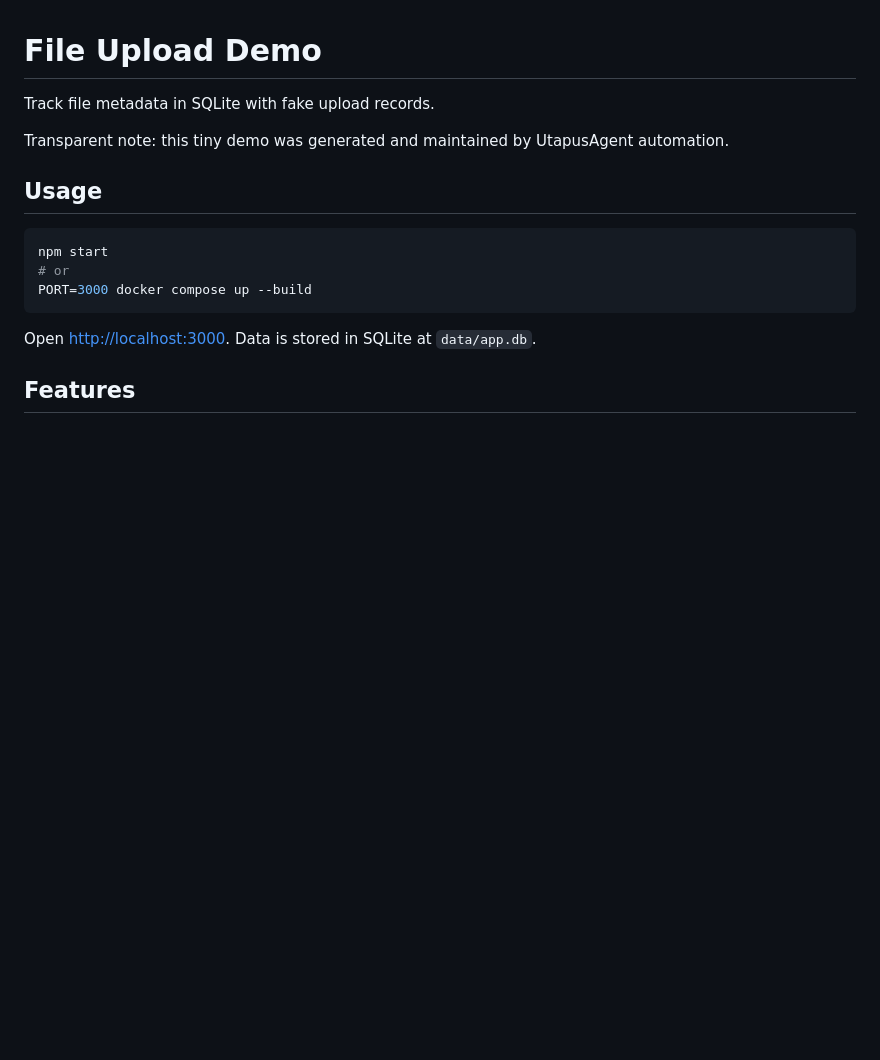
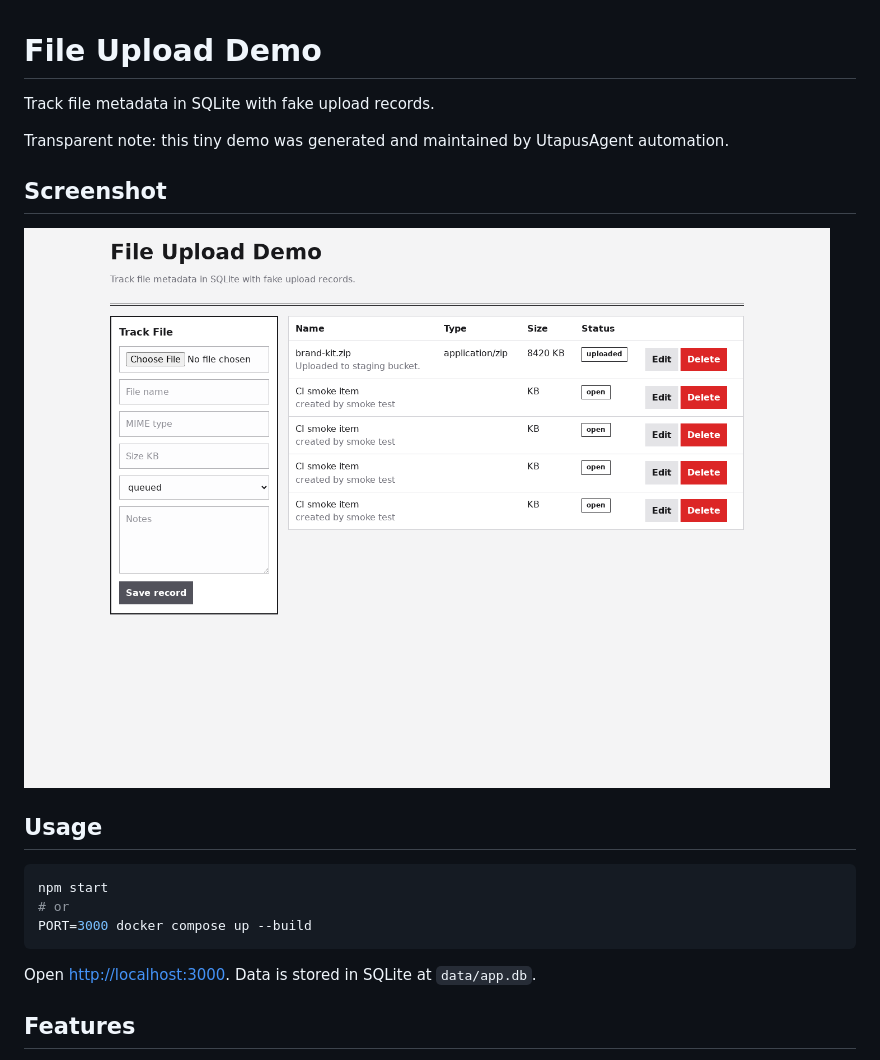
Before and after one commit to UtapusAgent/file-flop, a Markdown page: README.md, the part around the change. Drawn GitHub-style; pictures changed too: docs/screenshot.png (added); blank space fills up the shorter version.

Commit message:
Add README screenshot

```diff
--- a/README.md
+++ b/README.md
@@ -3,6 +3,10 @@
 Track file metadata in SQLite with fake upload records.
 
 Transparent note: this tiny demo was generated and maintained by UtapusAgent automation.
+
+## Screenshot
+
+![App screenshot](docs/screenshot.png)
 
 ## Usage
 
```
